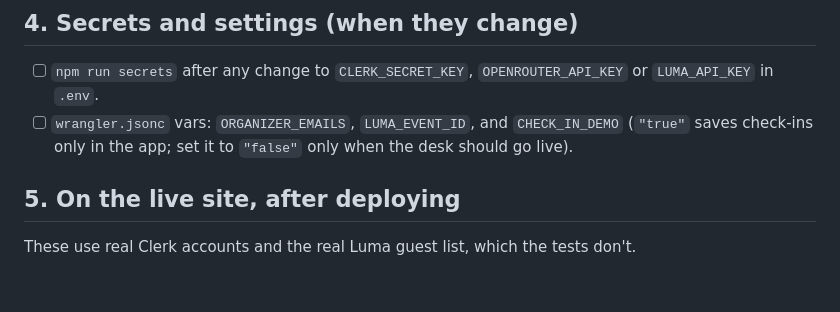
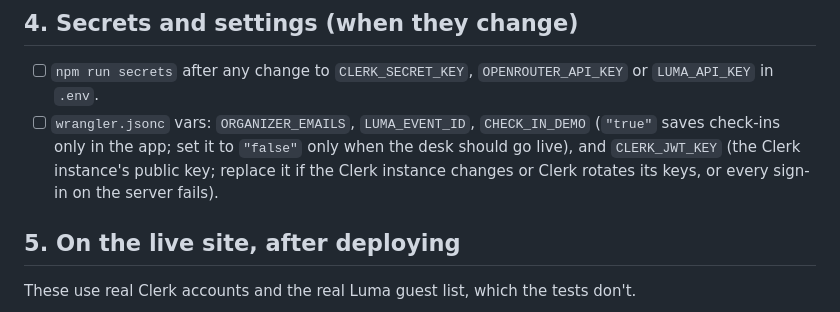
Before and after one commit to jroakes/Tech-SEO-Connect-App, a Markdown page: PRE-DEPLOY-CHECKLIST.md, the part around the change. Rendered like a GitHub page; blank space fills up the shorter version.

```diff
--- a/PRE-DEPLOY-CHECKLIST.md
+++ b/PRE-DEPLOY-CHECKLIST.md
@@ -74,9 +74,11 @@ real guest list. Together, the two test suites check:
 
 - [ ] `npm run secrets` after any change to `CLERK_SECRET_KEY`,
       `OPENROUTER_API_KEY` or `LUMA_API_KEY` in `.env`.
-- [ ] `wrangler.jsonc` vars: `ORGANIZER_EMAILS`, `LUMA_EVENT_ID`, and
+- [ ] `wrangler.jsonc` vars: `ORGANIZER_EMAILS`, `LUMA_EVENT_ID`,
       `CHECK_IN_DEMO` (`"true"` saves check-ins only in the app; set it to
-      `"false"` only when the desk should go live).
+      `"false"` only when the desk should go live), and `CLERK_JWT_KEY` (the
+      Clerk instance's public key; replace it if the Clerk instance changes or
+      Clerk rotates its keys, or every sign-in on the server fails).
 
 ## 5. On the live site, after deploying
 
```
Also changed, not shown: README.md (+11 -2 lines).
